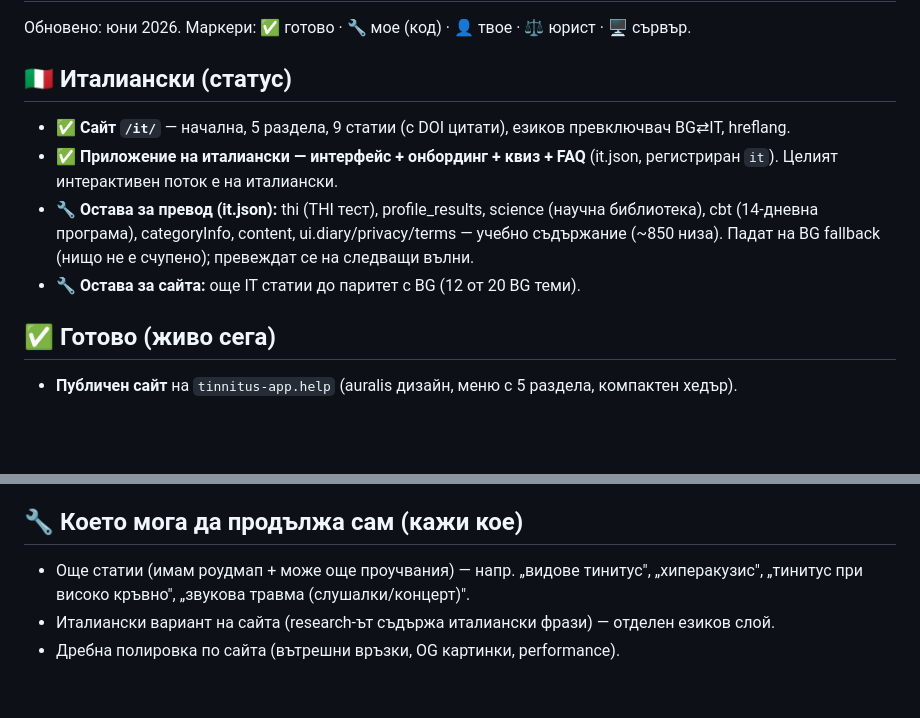
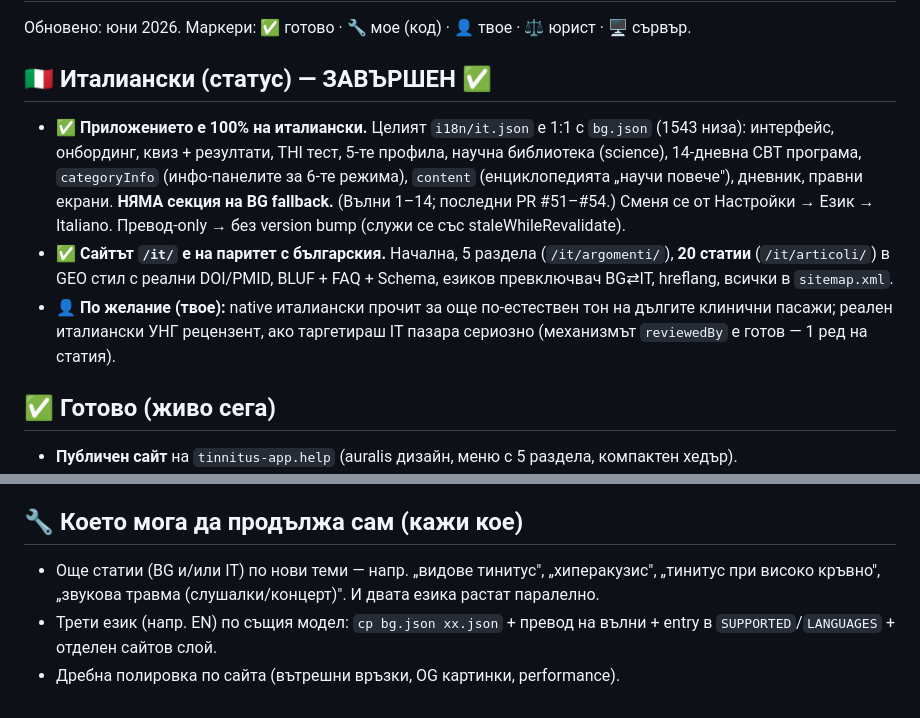
Before and after one commit to tiholenev-tech/tinnitus-app, a Markdown page: docs/GO_LIVE.md, 2 parts joined by grey strips. GitHub-like rendering; blank space fills up the shorter version.

Commit message:
docs(go-live): италианският е завършен — приложение 100% + сайт 20/20
Обновен 🇮🇹 статус: приложението е напълно на италиански (it.json 1:1 с
bg.json, без BG fallback), сайтът е на паритет (20 статии). Остатъчните
точки са по желание (native прочит, IT УНГ рецензент).

https://claude.ai/code/session_01TYGCCGp2qDnudDs1LBSSYp

```diff
--- a/docs/GO_LIVE.md
+++ b/docs/GO_LIVE.md
@@ -2,11 +2,10 @@
 
 Обновено: юни 2026. Маркери: ✅ готово · 🔧 мое (код) · 👤 твое · ⚖️ юрист · 🖥️ сървър.
 
-## 🇮🇹 Италиански (статус)
-- ✅ **Сайт `/it/`** — начална, 5 раздела, 9 статии (с DOI цитати), езиков превключвач BG⇄IT, hreflang.
-- ✅ **Приложение на италиански — интерфейс + онбординг + квиз + FAQ** (it.json, регистриран `it`). Целият интерактивен поток е на италиански.
-- 🔧 **Остава за превод (it.json):** thi (THI тест), profile_results, science (научна библиотека), cbt (14-дневна програма), categoryInfo, content, ui.diary/privacy/terms — учебно съдържание (~850 низа). Падат на BG fallback (нищо не е счупено); превеждат се на следващи вълни.
-- 🔧 **Остава за сайта:** още IT статии до паритет с BG (12 от 20 BG теми).
+## 🇮🇹 Италиански (статус) — ЗАВЪРШЕН ✅
+- ✅ **Приложението е 100% на италиански.** Целият `i18n/it.json` е 1:1 с `bg.json` (1543 низа): интерфейс, онбординг, квиз + резултати, THI тест, 5-те профила, научна библиотека (science), 14-дневна CBT програма, `categoryInfo` (инфо-панелите за 6-те режима), `content` (енциклопедията „научи повече"), дневник, правни екрани. **НЯМА секция на BG fallback.** (Вълни 1–14; последни PR #51–#54.) Сменя се от Настройки → Език → Italiano. Превод-only → без version bump (служи се със staleWhileRevalidate).
+- ✅ **Сайтът `/it/` е на паритет с българския.** Начална, 5 раздела (`/it/argomenti/`), **20 статии** (`/it/articoli/`) в GEO стил с реални DOI/PMID, BLUF + FAQ + Schema, езиков превключвач BG⇄IT, hreflang, всички в `sitemap.xml`.
+- 👤 **По желание (твое):** native италиански прочит за още по-естествен тон на дългите клинични пасажи; реален италиански УНГ рецензент, ако таргетираш IT пазара сериозно (механизмът `reviewedBy` е готов — 1 ред на статия).
 
 ## ✅ Готово (живо сега)
 - **Публичен сайт** на `tinnitus-app.help` (auralis дизайн, меню с 5 раздела, компактен хедър).
@@ -31,6 +30,6 @@
 3. ⚖️ **Юрист** финализира Поверителност/Условия/Възстановяване — черновите са в репото (`AURALIS_TERMS_DRAFT.md`, `AURALIS_REFUND_DRAFT.md`, страниците `/poveritelnost/`, `/usloviya/`). Щом дойде текстът, го нанасям.
 
 ## 🔧 Което мога да продължа сам (кажи кое)
-- Още статии (имам роудмап + може още проучвания) — напр. „видове тинитус", „хиперакузис", „тинитус при високо кръвно", „звукова травма (слушалки/концерт)".
-- Италиански вариант на сайта (research-ът съдържа италиански фрази) — отделен езиков слой.
+- Още статии (BG и/или IT) по нови теми — напр. „видове тинитус", „хиперакузис", „тинитус при високо кръвно", „звукова травма (слушалки/концерт)". И двата езика растат паралелно.
+- Трети език (напр. EN) по същия модел: `cp bg.json xx.json` + превод на вълни + entry в `SUPPORTED`/`LANGUAGES` + отделен сайтов слой.
 - Дребна полировка по сайта (вътрешни връзки, OG картинки, performance).
```
